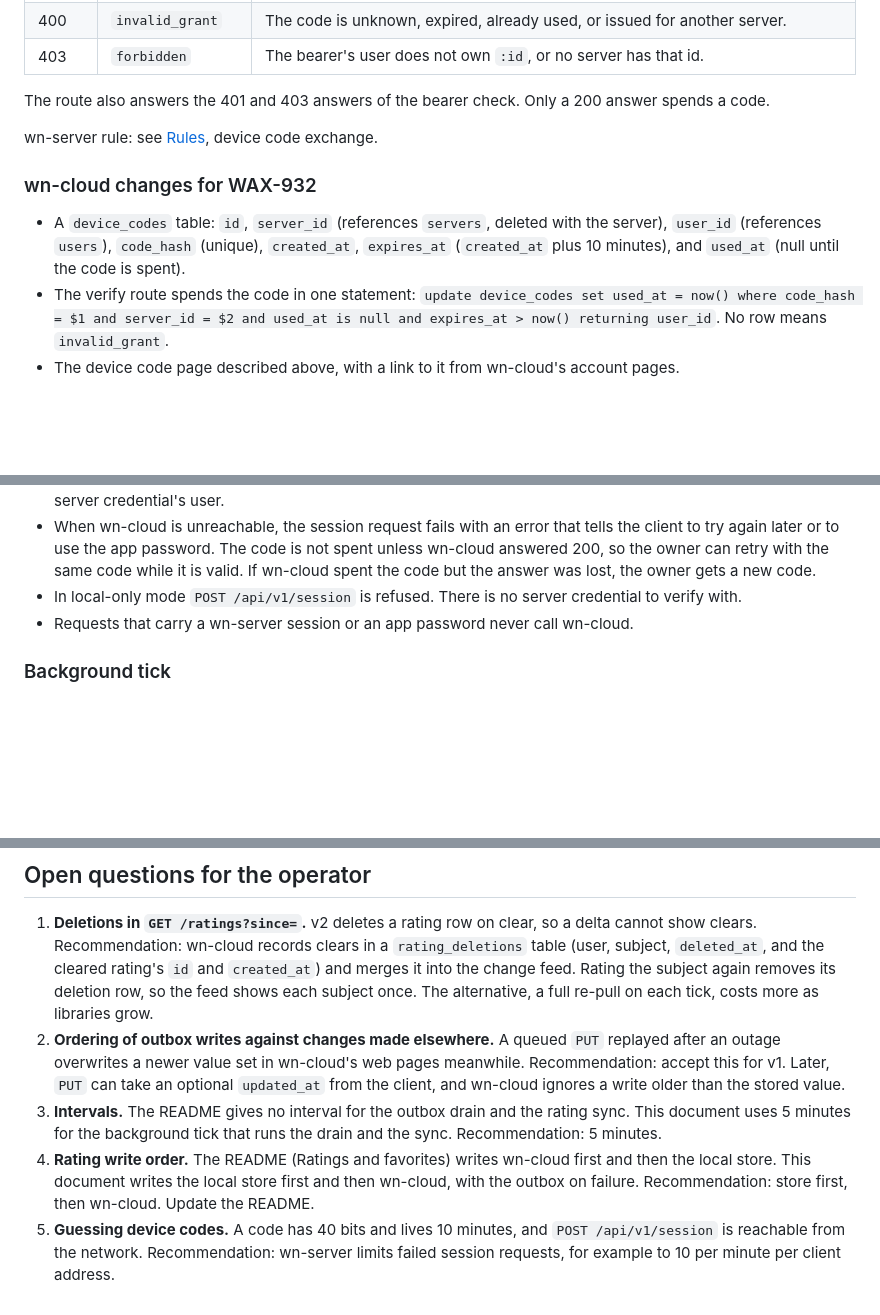
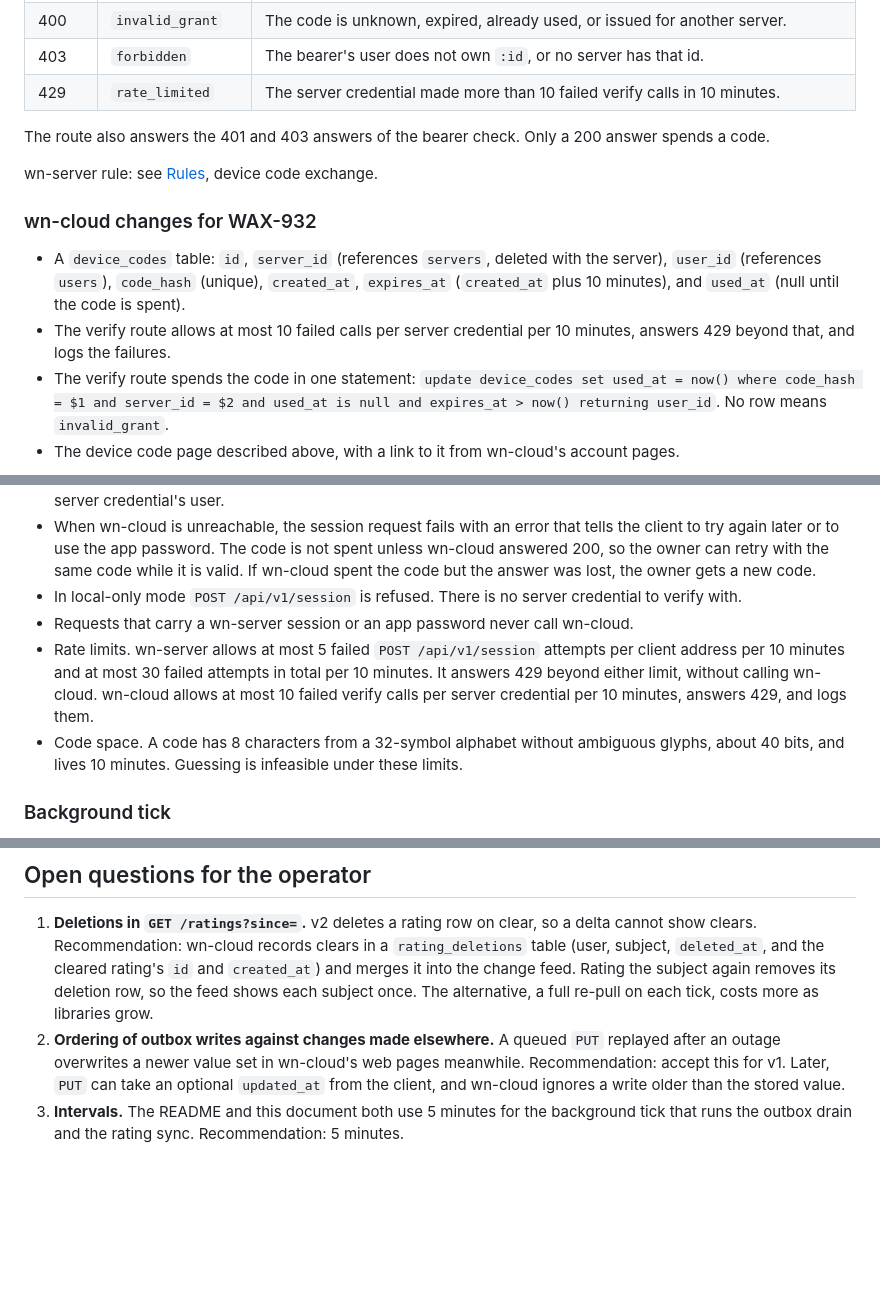
Before and after one commit to waxnerdhq/wn-server, a Markdown page: docs/wn-cloud-api.md, 3 parts joined by grey strips. Drawn GitHub-style; blank space fills up the shorter version.

```diff
--- a/docs/wn-cloud-api.md
+++ b/docs/wn-cloud-api.md
@@ -284,6 +286,7 @@ Errors:
 | 400 | `invalid_request` | `:id` is not a UUID, the body is not valid JSON, or `code` is missing or does not have 8 characters of the alphabet after removing `-` and whitespace. |
 | 400 | `invalid_grant` | The code is unknown, expired, already used, or issued for another server. |
 | 403 | `forbidden` | The bearer's user does not own `:id`, or no server has that id. |
+| 429 | `rate_limited` | The server credential made more than 10 failed verify calls in 10 minutes. |
 
 The route also answers the 401 and 403 answers of the bearer check. Only a 200 answer spends a code.
 
@@ -292,6 +295,7 @@ wn-server rule: see [Rules](#rules-wn-server-applies), device code exchange.
 ### wn-cloud changes for WAX-932
 
 - A `device_codes` table: `id`, `server_id` (references `servers`, deleted with the server), `user_id` (references `users`), `code_hash` (unique), `created_at`, `expires_at` (`created_at` plus 10 minutes), and `used_at` (null until the code is spent).
+- The verify route allows at most 10 failed calls per server credential per 10 minutes, answers 429 beyond that, and logs the failures.
 - The verify route spends the code in one statement: `update device_codes set used_at = now() where code_hash = $1 and server_id = $2 and used_at is null and expires_at > now() returning user_id`. No row means `invalid_grant`.
 - The device code page described above, with a link to it from wn-cloud's account pages.
 
@@ -456,6 +460,8 @@ These restate decisions in `README.md` in terms of the routes above.
 - When wn-cloud is unreachable, the session request fails with an error that tells the client to try again later or to use the app password. The code is not spent unless wn-cloud answered 200, so the owner can retry with the same code while it is valid. If wn-cloud spent the code but the answer was lost, the owner gets a new code.
 - In local-only mode `POST /api/v1/session` is refused. There is no server credential to verify with.
 - Requests that carry a wn-server session or an app password never call wn-cloud.
+- Rate limits. wn-server allows at most 5 failed `POST /api/v1/session` attempts per client address per 10 minutes and at most 30 failed attempts in total per 10 minutes. It answers 429 beyond either limit, without calling wn-cloud. wn-cloud allows at most 10 failed verify calls per server credential per 10 minutes, answers 429, and logs them.
+- Code space. A code has 8 characters from a 32-symbol alphabet without ambiguous glyphs, about 40 bits, and lives 10 minutes. Guessing is infeasible under these limits.
 
 ### Background tick
 
@@ -489,6 +495,4 @@ These restate decisions in `README.md` in terms of the routes above.
 
 1. **Deletions in `GET /ratings?since=`.** v2 deletes a rating row on clear, so a delta cannot show clears. Recommendation: wn-cloud records clears in a `rating_deletions` table (user, subject, `deleted_at`, and the cleared rating's `id` and `created_at`) and merges it into the change feed. Rating the subject again removes its deletion row, so the feed shows each subject once. The alternative, a full re-pull on each tick, costs more as libraries grow.
 2. **Ordering of outbox writes against changes made elsewhere.** A queued `PUT` replayed after an outage overwrites a newer value set in wn-cloud's web pages meanwhile. Recommendation: accept this for v1. Later, `PUT` can take an optional `updated_at` from the client, and wn-cloud ignores a write older than the stored value.
-3. **Intervals.** The README gives no interval for the outbox drain and the rating sync. This document uses 5 minutes for the background tick that runs the drain and the sync. Recommendation: 5 minutes.
-4. **Rating write order.** The README (Ratings and favorites) writes wn-cloud first and then the local store. This document writes the local store first and then wn-cloud, with the outbox on failure. Recommendation: store first, then wn-cloud. Update the README.
-5. **Guessing device codes.** A code has 40 bits and lives 10 minutes, and `POST /api/v1/session` is reachable from the network. Recommendation: wn-server limits failed session requests, for example to 10 per minute per client address.
+3. **Intervals.** The README and this document both use 5 minutes for the background tick that runs the outbox drain and the rating sync. Recommendation: 5 minutes.
```
Also changed, not shown: other parts of docs/wn-cloud-api.md (+2 -0 lines), README.md (+8 -3 lines).
